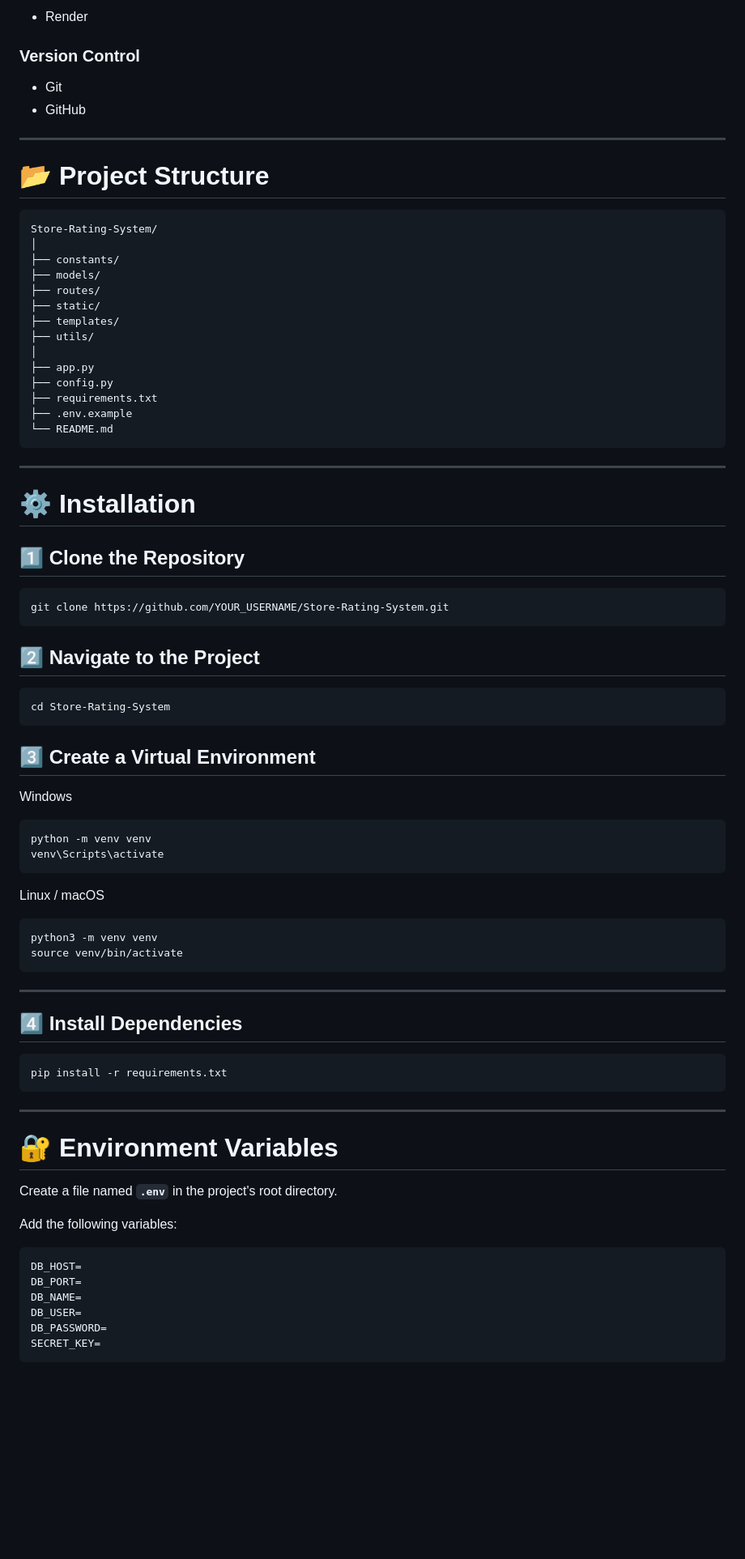
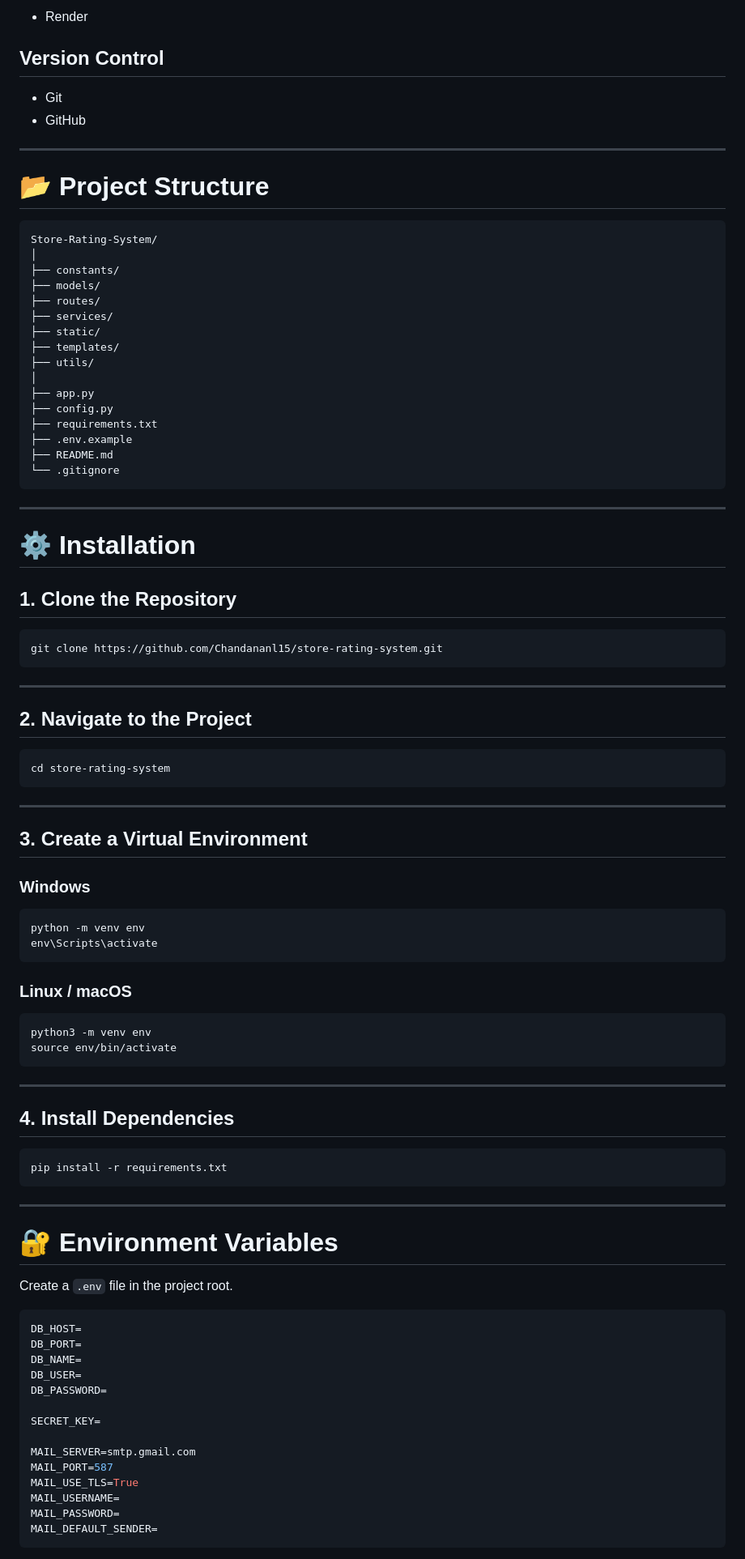
Before and after one commit to Chandananl15/store-rating-system, a Markdown page: README.md, the part around one of its changes. Shown at 81% size. GitHub-like rendering; blank space fills up the shorter version.

````diff
--- a/README.md
+++ b/README.md
@@ -72,7 +139,7 @@ The application allows users to register, browse stores, submit ratings, and upd
 
 - Render
 
-### Version Control
+## Version Control
 
 - Git
 - GitHub
@@ -81,12 +148,13 @@ The application allows users to register, browse stores, submit ratings, and upd
 
 # 📂 Project Structure
 
-```
+```text
 Store-Rating-System/
 │
 ├── constants/
 ├── models/
 ├── routes/
+├── services/
 ├── static/
 ├── templates/
 ├── utils/
@@ -95,44 +163,49 @@ Store-Rating-System/
 ├── config.py
 ├── requirements.txt
 ├── .env.example
-└── README.md
+├── README.md
+└── .gitignore
 ```
 
 ---
 
 # ⚙️ Installation
 
-## 1️⃣ Clone the Repository
+## 1. Clone the Repository
 
 ```bash
-git clone https://github.com/YOUR_USERNAME/Store-Rating-System.git
-```
-
-## 2️⃣ Navigate to the Project
-
-```bash
-cd Store-Rating-System
-```
-
-## 3️⃣ Create a Virtual Environment
-
-Windows
-
-```bash
-python -m venv venv
-venv\Scripts\activate
-```
-
-Linux / macOS
-
-```bash
-python3 -m venv venv
-source venv/bin/activate
+git clone https://github.com/Chandananl15/store-rating-system.git
 ```
 
 ---
 
-## 4️⃣ Install Dependencies
+## 2. Navigate to the Project
+
+```bash
+cd store-rating-system
+```
+
+---
+
+## 3. Create a Virtual Environment
+
+### Windows
+
+```bash
+python -m venv env
+env\Scripts\activate
+```
+
+### Linux / macOS
+
+```bash
+python3 -m venv env
+source env/bin/activate
+```
+
+---
+
+## 4. Install Dependencies
 
 ```bash
 pip install -r requirements.txt
@@ -142,9 +215,7 @@ pip install -r requirements.txt
 
 # 🔐 Environment Variables
 
-Create a file named **`.env`** in the project's root directory.
-
-Add the following variables:
+Create a `.env` file in the project root.
 
 ```env
 DB_HOST=
@@ -152,6 +223,14 @@ DB_PORT=
 DB_NAME=
 DB_USER=
 DB_PASSWORD=
+
 SECRET_KEY=
+
+MAIL_SERVER=smtp.gmail.com
+MAIL_PORT=587
+MAIL_USE_TLS=True
+MAIL_USERNAME=
+MAIL_PASSWORD=
+MAIL_DEFAULT_SENDER=
 ```
 
````
Also changed, not shown: other parts of README.md (+143 -73 lines).
